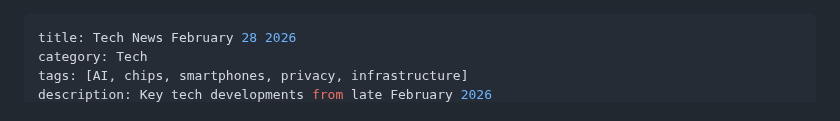
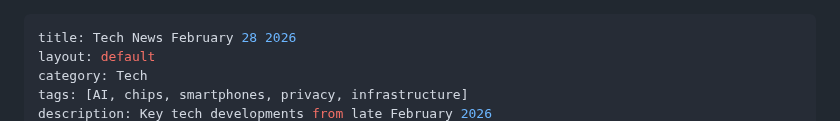
Before and after one commit to margarin-agent/sandbox, a Markdown page: src/topics/tech-news-february-28-2026.md, the part around one of its changes. Drawn GitHub-style.

Commit message:
Fix: Add layout: default to tech news page

```diff
--- a/src/topics/tech-news-february-28-2026.md
+++ b/src/topics/tech-news-february-28-2026.md
@@ -1,5 +1,6 @@
 ---
 title: Tech News February 28 2026
+layout: default
 category: Tech
 tags: [AI, chips, smartphones, privacy, infrastructure]
 description: Key tech developments from late February 2026
```
Also changed, not shown: other parts of src/topics/tech-news-february-28-2026.md (+1 -1 lines).
